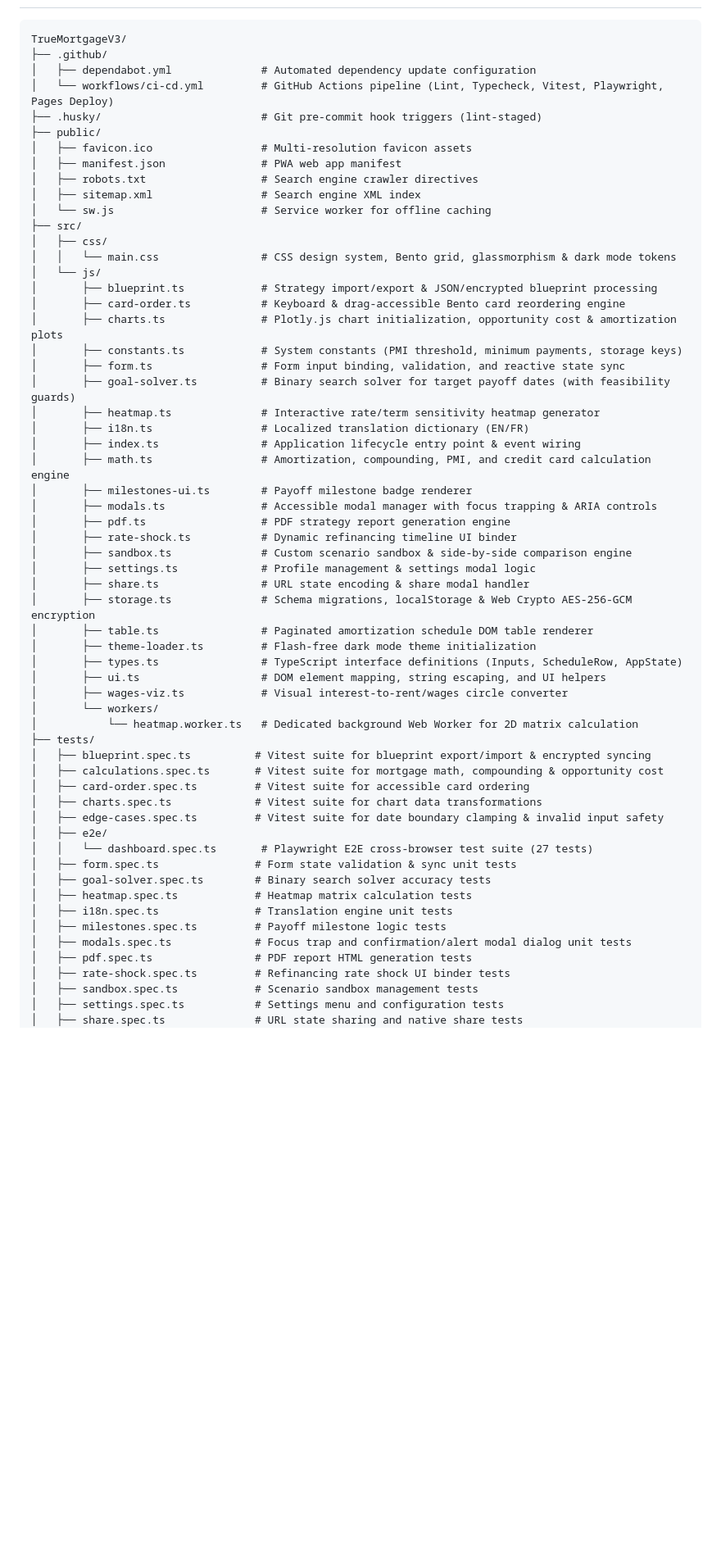
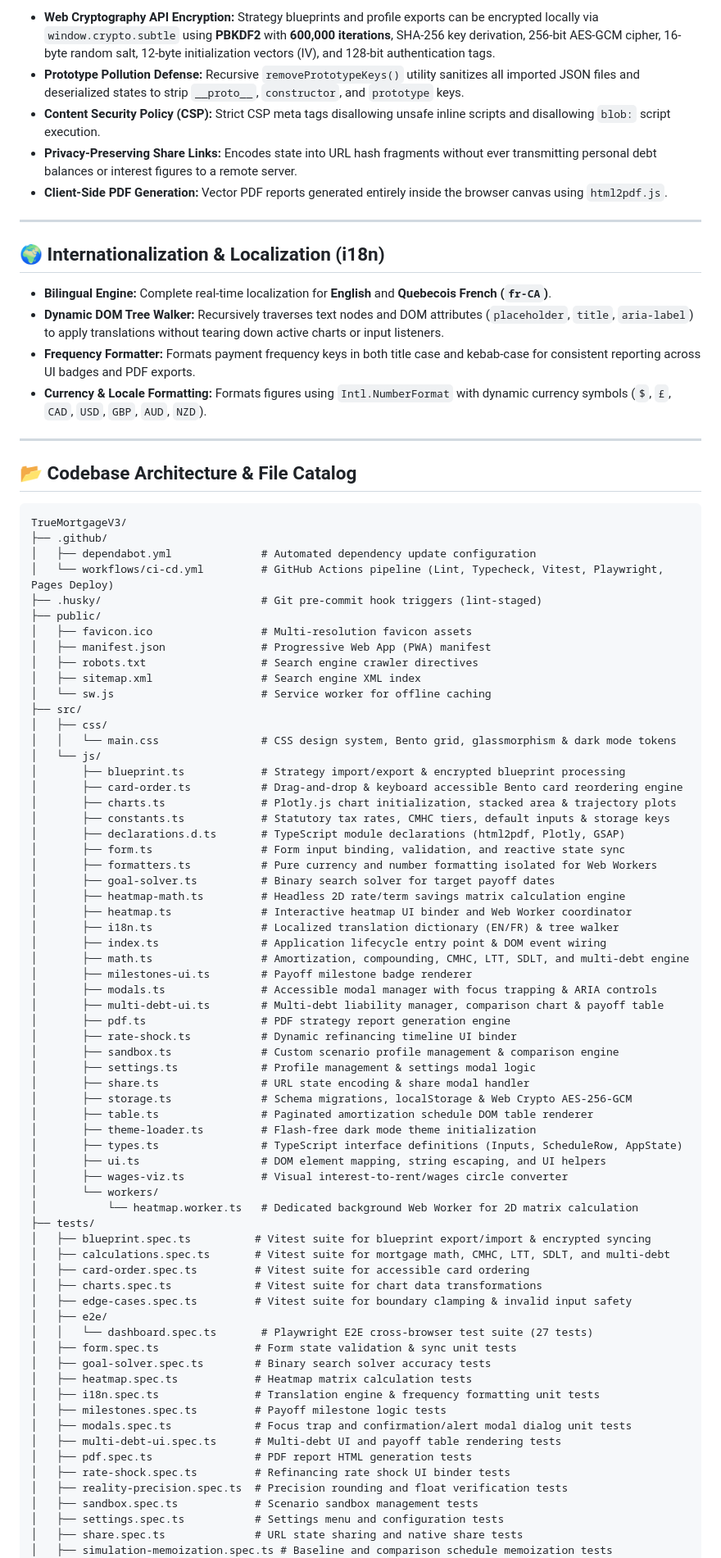
Before and after one commit to RichardMalo/TrueMortgageV3, a Markdown page: README.md, the part around one of its changes. Shown at 82% size. Rendered like a GitHub page; blank space fills up the shorter version.

Commit message:
docs: update README with comprehensive engine specifications, features, and architecture

````diff
--- a/README.md
+++ b/README.md
@@ -181,3 +220,21 @@ npm ci
+- **Web Cryptography API Encryption:** Strategy blueprints and profile exports can be encrypted locally via `window.crypto.subtle` using **PBKDF2** with **600,000 iterations**, SHA-256 key derivation, 256-bit AES-GCM cipher, 16-byte random salt, 12-byte initialization vectors (IV), and 128-bit authentication tags.
+- **Prototype Pollution Defense:** Recursive `removePrototypeKeys()` utility sanitizes all imported JSON files and deserialized states to strip `__proto__`, `constructor`, and `prototype` keys.
+- **Content Security Policy (CSP):** Strict CSP meta tags disallowing unsafe inline scripts and disallowing `blob:` script execution.
+- **Privacy-Preserving Share Links:** Encodes state into URL hash fragments without ever transmitting personal debt balances or interest figures to a remote server.
+- **Client-Side PDF Generation:** Vector PDF reports generated entirely inside the browser canvas using `html2pdf.js`.
+
+---
+
+## 🌍 Internationalization & Localization (i18n)
+
+- **Bilingual Engine:** Complete real-time localization for **English** and **Quebecois French (`fr-CA`)**.
+- **Dynamic DOM Tree Walker:** Recursively traverses text nodes and DOM attributes (`placeholder`, `title`, `aria-label`) to apply translations without tearing down active charts or input listeners.
+- **Frequency Formatter:** Formats payment frequency keys in both title case and kebab-case for consistent reporting across UI badges and PDF exports.
+- **Currency & Locale Formatting:** Formats figures using `Intl.NumberFormat` with dynamic currency symbols (`$`, `£`, `CAD`, `USD`, `GBP`, `AUD`, `NZD`).
+
+---
+
+## 📂 Codebase Architecture & File Catalog
 
 ```
 TrueMortgageV3/
@@ -187,7 +244,7 @@ TrueMortgageV3/
 ├── .husky/                         # Git pre-commit hook triggers (lint-staged)
 ├── public/
 │   ├── favicon.ico                 # Multi-resolution favicon assets
-│   ├── manifest.json               # PWA web app manifest
+│   ├── manifest.json               # Progressive Web App (PWA) manifest
 │   ├── robots.txt                  # Search engine crawler directives
 │   ├── sitemap.xml                 # Search engine XML index
 │   └── sw.js                       # Service worker for offline caching
@@ -195,24 +252,28 @@ TrueMortgageV3/
 │   ├── css/
 │   │   └── main.css                # CSS design system, Bento grid, glassmorphism & dark mode tokens
 │   └── js/
-│       ├── blueprint.ts            # Strategy import/export & JSON/encrypted blueprint processing
-│       ├── card-order.ts           # Keyboard & drag-accessible Bento card reordering engine
-│       ├── charts.ts               # Plotly.js chart initialization, opportunity cost & amortization plots
-│       ├── constants.ts            # System constants (PMI threshold, minimum payments, storage keys)
+│       ├── blueprint.ts            # Strategy import/export & encrypted blueprint processing
+│       ├── card-order.ts           # Drag-and-drop & keyboard accessible Bento card reordering engine
+│       ├── charts.ts               # Plotly.js chart initialization, stacked area & trajectory plots
+│       ├── constants.ts            # Statutory tax rates, CMHC tiers, default inputs & storage keys
+│       ├── declarations.d.ts       # TypeScript module declarations (html2pdf, Plotly, GSAP)
 │       ├── form.ts                 # Form input binding, validation, and reactive state sync
-│       ├── goal-solver.ts          # Binary search solver for target payoff dates (with feasibility guards)
-│       ├── heatmap.ts              # Interactive rate/term sensitivity heatmap generator
-│       ├── i18n.ts                 # Localized translation dictionary (EN/FR)
-│       ├── index.ts                # Application lifecycle entry point & event wiring
-│       ├── math.ts                 # Amortization, compounding, PMI, and credit card calculation engine
+│       ├── formatters.ts           # Pure currency and number formatting isolated for Web Workers
+│       ├── goal-solver.ts          # Binary search solver for target payoff dates
+│       ├── heatmap-math.ts         # Headless 2D rate/term savings matrix calculation engine
+│       ├── heatmap.ts              # Interactive heatmap UI binder and Web Worker coordinator
+│       ├── i18n.ts                 # Localized translation dictionary (EN/FR) & tree walker
+│       ├── index.ts                # Application lifecycle entry point & DOM event wiring
+│       ├── math.ts                 # Amortization, compounding, CMHC, LTT, SDLT, and multi-debt engine
 │       ├── milestones-ui.ts        # Payoff milestone badge renderer
 │       ├── modals.ts               # Accessible modal manager with focus trapping & ARIA controls
+│       ├── multi-debt-ui.ts        # Multi-debt liability manager, comparison chart & payoff table
 │       ├── pdf.ts                  # PDF strategy report generation engine
 │       ├── rate-shock.ts           # Dynamic refinancing timeline UI binder
-│       ├── sandbox.ts              # Custom scenario sandbox & side-by-side comparison engine
+│       ├── sandbox.ts              # Custom scenario profile management & comparison engine
 │       ├── settings.ts             # Profile management & settings modal logic
 │       ├── share.ts                # URL state encoding & share modal handler
-│       ├── storage.ts              # Schema migrations, localStorage & Web Crypto AES-256-GCM encryption
+│       ├── storage.ts              # Schema migrations, localStorage & Web Crypto AES-256-GCM
 │       ├── table.ts                # Paginated amortization schedule DOM table renderer
 │       ├── theme-loader.ts         # Flash-free dark mode theme initialization
 │       ├── types.ts                # TypeScript interface definitions (Inputs, ScheduleRow, AppState)
@@ -222,21 +283,24 @@ TrueMortgageV3/
 │           └── heatmap.worker.ts   # Dedicated background Web Worker for 2D matrix calculation
 ├── tests/
 │   ├── blueprint.spec.ts          # Vitest suite for blueprint export/import & encrypted syncing
-│   ├── calculations.spec.ts       # Vitest suite for mortgage math, compounding & opportunity cost
+│   ├── calculations.spec.ts       # Vitest suite for mortgage math, CMHC, LTT, SDLT, and multi-debt
 │   ├── card-order.spec.ts         # Vitest suite for accessible card ordering
 │   ├── charts.spec.ts             # Vitest suite for chart data transformations
-│   ├── edge-cases.spec.ts         # Vitest suite for date boundary clamping & invalid input safety
+│   ├── edge-cases.spec.ts         # Vitest suite for boundary clamping & invalid input safety
 │   ├── e2e/
 │   │   └── dashboard.spec.ts       # Playwright E2E cross-browser test suite (27 tests)
 │   ├── form.spec.ts               # Form state validation & sync unit tests
 │   ├── goal-solver.spec.ts        # Binary search solver accuracy tests
 │   ├── heatmap.spec.ts            # Heatmap matrix calculation tests
-│   ├── i18n.spec.ts               # Translation engine unit tests
+│   ├── i18n.spec.ts               # Translation engine & frequency formatting unit tests
 │   ├── milestones.spec.ts         # Payoff milestone logic tests
 │   ├── modals.spec.ts             # Focus trap and confirmation/alert modal dialog unit tests
+│   ├── multi-debt-ui.spec.ts      # Multi-debt UI and payoff table rendering tests
 │   ├── pdf.spec.ts                # PDF report HTML generation tests
 │   ├── rate-shock.spec.ts         # Refinancing rate shock UI binder tests
+│   ├── reality-precision.spec.ts  # Precision rounding and float verification tests
 │   ├── sandbox.spec.ts            # Scenario sandbox management tests
 │   ├── settings.spec.ts           # Settings menu and configuration tests
 │   ├── share.spec.ts              # URL state sharing and native share tests
+│   ├── simulation-memoization.spec.ts # Baseline and comparison schedule memoization tests
 │   ├── storage.spec.ts            # Schema migration & Web Crypto encryption tests
````
Also changed, not shown: other parts of README.md (+235 -150 lines).
